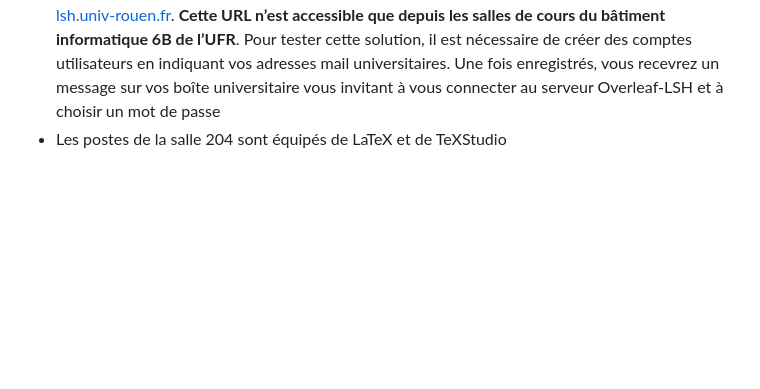
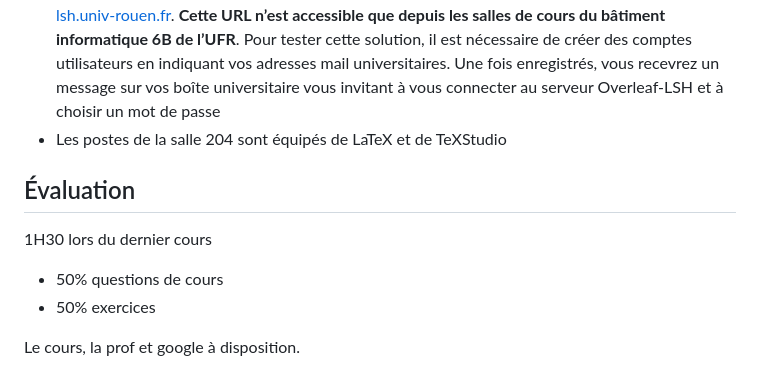
Before and after one commit to gromettoclara/cours-latex, a Markdown page: README.md, the part around the change. Drawn GitHub-style; blank space fills up the shorter version.

Commit message:
évaluation

```diff
--- a/README.md
+++ b/README.md
@@ -80,3 +80,12 @@ INFOPATH=/usr/local/texlive/2025/texmf/doc/info:$INFOPATH; export INFOPATH
 - [Papeeria](https://www.papeeria.com/) vous permet d'éditer gratuitement un projet à la fois
 - Un serveur Overleaf auto-hébergé est accessible pendant les séances de cours. Attention, les données ne seront pas sauvegardées et pourront être effacées. L’URL d’accès est : http://overleaf-lsh.univ-rouen.fr. **Cette URL n’est accessible que depuis les salles de cours du bâtiment informatique 6B de l’UFR**. Pour tester cette solution, il est nécessaire de créer des comptes utilisateurs en indiquant vos adresses mail universitaires. Une fois enregistrés, vous recevrez un message sur vos boîte universitaire vous invitant à vous connecter au serveur Overleaf-LSH et à choisir un mot de passe
 - Les postes de la salle 204 sont équipés de LaTeX et de TeXStudio
+
+## Évaluation
+
+1H30 lors du dernier cours
+
+- 50% questions de cours
+- 50% exercices
+
+Le cours, la prof et google à disposition.
```
